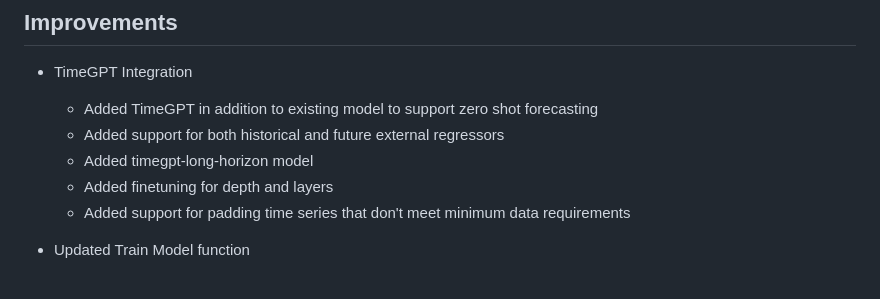
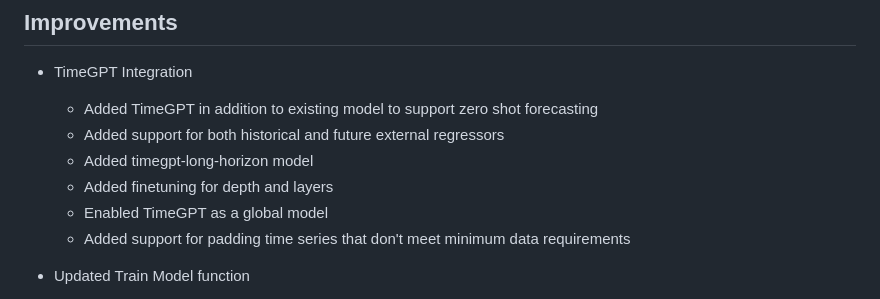
Before and after one commit to microsoft/finnts, a Markdown page: NEWS.md, the part around the change. Rendered like a GitHub page.

Commit message:
update-newsmd

```diff
--- a/NEWS.md
+++ b/NEWS.md
@@ -6,6 +6,7 @@
   - Added support for both historical and future external regressors
   - Added timegpt-long-horizon model
   - Added finetuning for depth and layers
+  - Enabled TimeGPT as a global model
   - Added support for padding time series that don't meet minimum data requirements
 
 - Updated Train Model function
```
